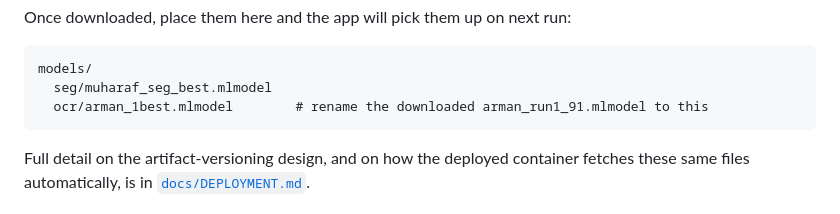
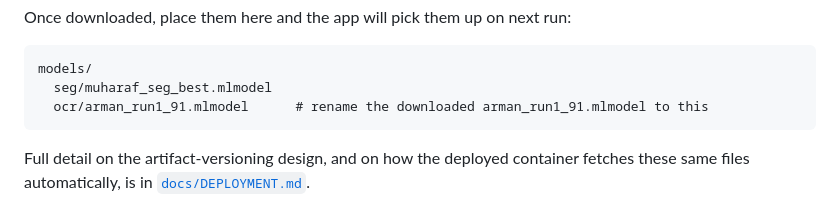
Before and after one commit to mguechaoui/Archatext_HTR_OCR_DEMO, a Markdown page: README.md, the part around the change. GitHub-like rendering.

Commit message:
Update model file name in README

````diff
--- a/README.md
+++ b/README.md
@@ -84,7 +84,7 @@ Once downloaded, place them here and the app will pick them up on next run:
 ```
 models/
   seg/muharaf_seg_best.mlmodel
-  ocr/arman_1best.mlmodel        # rename the downloaded arman_run1_91.mlmodel to this
+  ocr/arman_run1_91.mlmodel      # rename the downloaded arman_run1_91.mlmodel to this
 ```
 
 Full detail on the artifact-versioning design, and on how the deployed container fetches these same files automatically, is in [`docs/DEPLOYMENT.md`](docs/DEPLOYMENT.md).
````
